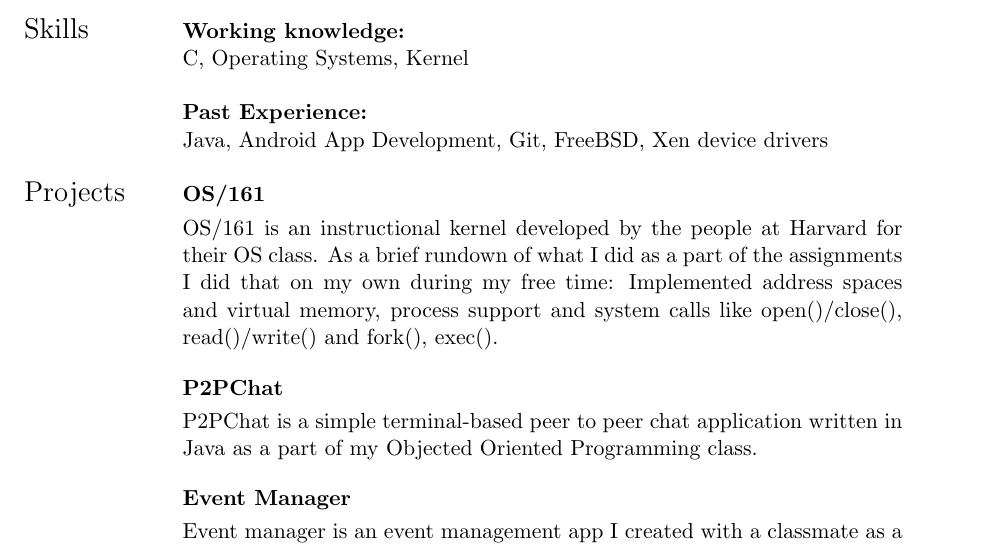
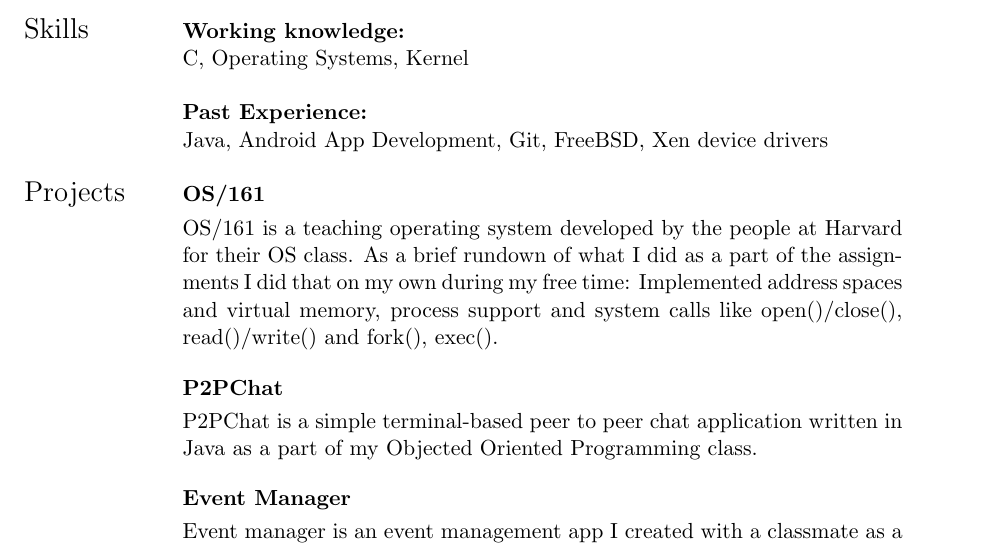
Before and after one commit to prati0100/resume, a LaTeX CV (resume.tex): part of the page, cut so that both start at the same text. Compiled offline with pdfLaTeX.

Commit message:
Updated Os/161 description

```diff
--- a/resume.tex
+++ b/resume.tex
@@ -56,7 +56,7 @@
     & Java, Android App Development, Git, FreeBSD, Xen device drivers \\
     & \\
  \Large{Projects} & \textbf{\href{https://github.com/prati0100/OS161}{OS/161}} \vspace{1ex} \\
-    & \parbox{5.0in}{OS/161 is an instructional kernel developed by the people at Harvard for their OS class. As a brief rundown of what I did as a part of the assignments I did that on my own during my free time: Implemented address spaces and virtual memory, process support and system calls like open()/close(), read()/write() and fork(), exec().} \\
+    & \parbox{5.0in}{OS/161 is a teaching operating system developed by the people at Harvard for their OS class. As a brief rundown of what I did as a part of the assignments I did that on my own during my free time: Implemented address spaces and virtual memory, process support and system calls like open()/close(), read()/write() and fork(), exec().} \\
     & \\
     & \textbf{\href{https://github.com/prati0100/P2PChat}{P2PChat}} \vspace{1ex} \\
     & \parbox{5.0in}{P2PChat is a simple terminal-based peer to peer chat application written in Java as a part of my Objected Oriented Programming class.} \\
```
